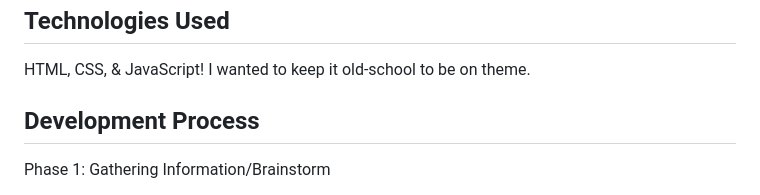
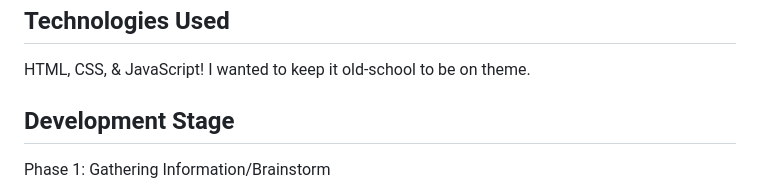
Before and after one commit to raisa-d/Rai-s-Slice-Of-The-Universe, a Markdown page: README.md, the part around the change printed below. GitHub-like rendering.

```diff
--- a/README.md
+++ b/README.md
@@ -29,7 +31,7 @@ This is my submission for the 90s retro themed Codedex Mini Holiday Hackathon!
 ## Technologies Used
 HTML, CSS, & JavaScript! I wanted to keep it old-school to be on theme.
 
-## Development Process
+## Development Stage
 Phase 1: Gathering Information/Brainstorm
 - I started by searching for as many 90s sites as I could to find inspiration. My two favorites that I referenced the most were [Cameron's World](https://cameronsworld.net/) and [Plasticdino](https://plasticdino.neocities.org/).
 - I knew I wanted to create a personal site, the website of my adolescent self's dreams.
```
Also changed, not shown: other parts of README.md (+4 -2 lines).
